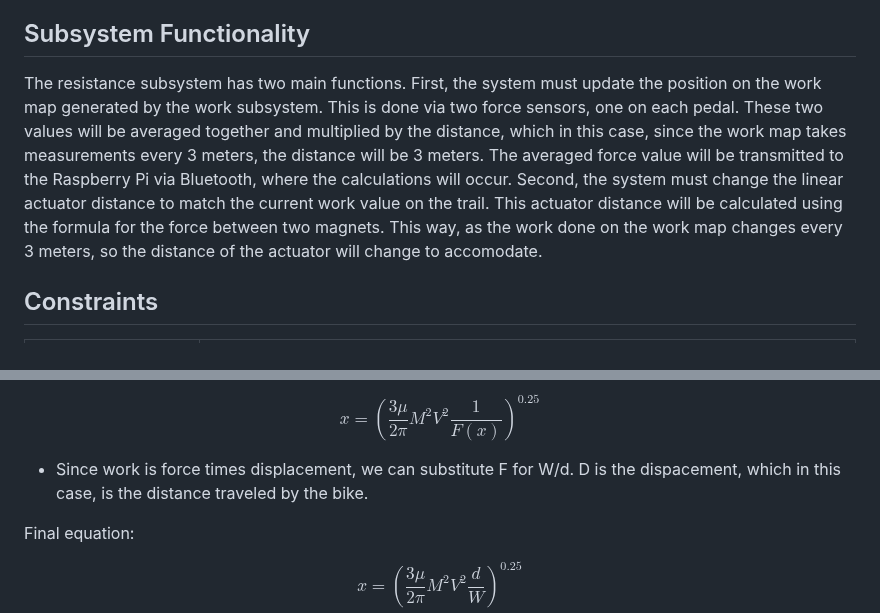
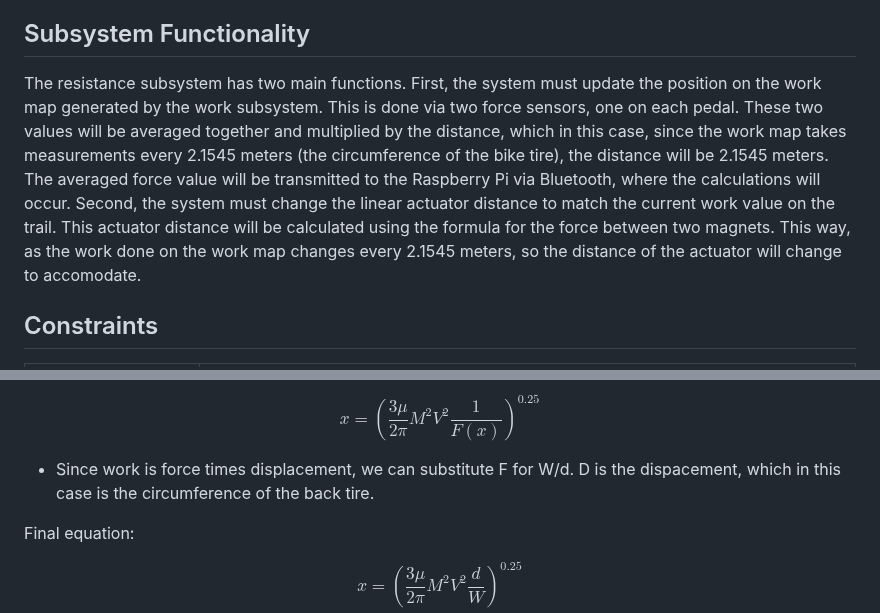
Before and after one commit to Baebel43/team5capstone, a Markdown page: Resistance Subsystem.md, 2 parts joined by grey strips. Drawn GitHub-style.

```diff
--- a/Resistance Subsystem.md
+++ b/Resistance Subsystem.md
@@ -7,7 +7,7 @@ The resistance subsystem controls the linear actuator during a virtual trail. Te
 
 ## Subsystem Functionality
 
-The resistance subsystem has two main functions. First, the system must update the position on the work map generated by the work subsystem. This is done via two force sensors, one on each pedal. These two values will be averaged together and multiplied by the distance, which in this case, since the work map takes measurements every 3 meters, the distance will be 3 meters. The averaged force value will be transmitted to the Raspberry Pi via Bluetooth, where the calculations will occur. Second, the system must change the linear actuator distance to match the current work value on the trail. This actuator distance will be calculated using the formula for the force between two magnets. This way, as the work done on the work map changes every 3 meters, so the distance of the actuator will change to accomodate.
+The resistance subsystem has two main functions. First, the system must update the position on the work map generated by the work subsystem. This is done via two force sensors, one on each pedal. These two values will be averaged together and multiplied by the distance, which in this case, since the work map takes measurements every 2.1545 meters (the circumference of the bike tire), the distance will be 2.1545 meters. The averaged force value will be transmitted to the Raspberry Pi via Bluetooth, where the calculations will occur. Second, the system must change the linear actuator distance to match the current work value on the trail. This actuator distance will be calculated using the formula for the force between two magnets. This way, as the work done on the work map changes every 2.1545 meters, so the distance of the actuator will change to accomodate.
 
 ## Constraints
 
@@ -44,7 +44,7 @@ Rearranging the force equation:
 
 $$ x=(\frac{3\mu}{2\pi }M^{2}V^{2}\frac{1}{F(x)})^{0.25} $$
 
-- Since work is force times displacement, we can substitute F for W/d. D is the dispacement, which in this case, is the distance traveled by the bike.
+- Since work is force times displacement, we can substitute F for W/d. D is the dispacement, which in this case is the circumference of the back tire.
 
 Final equation:
 
```
